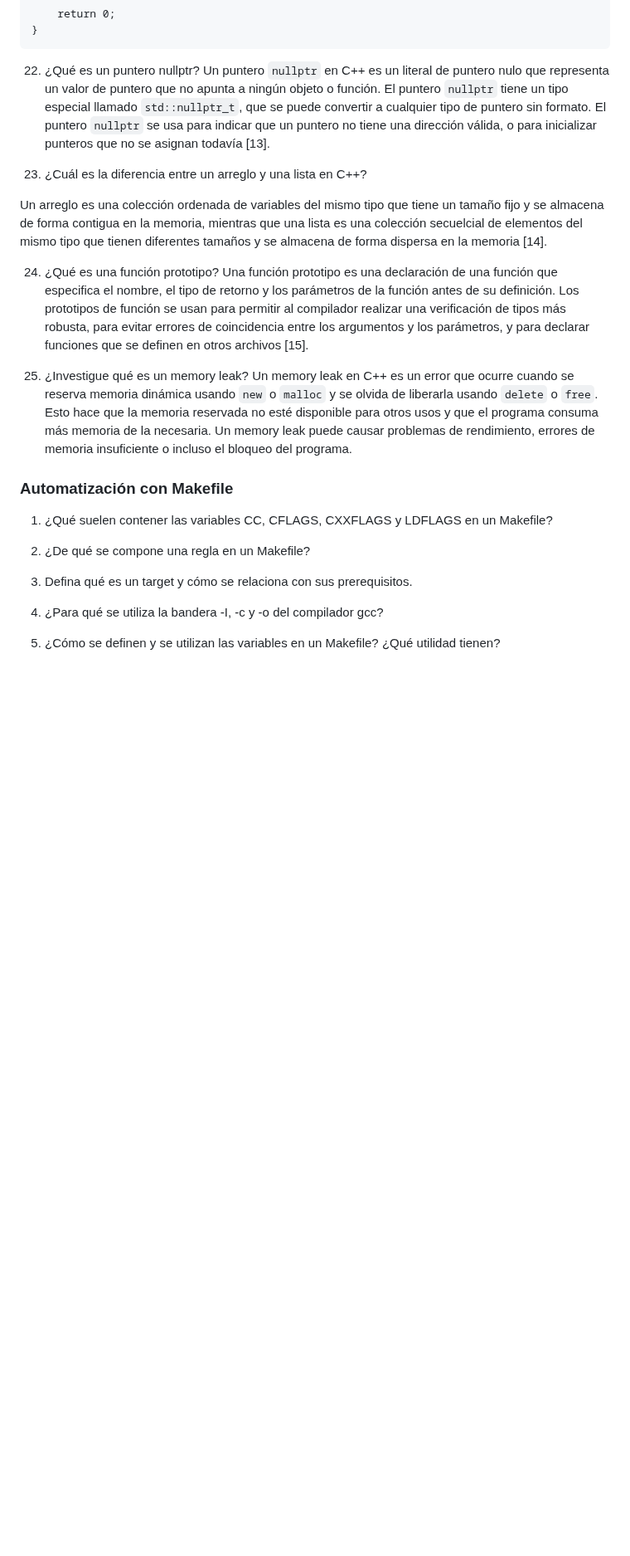
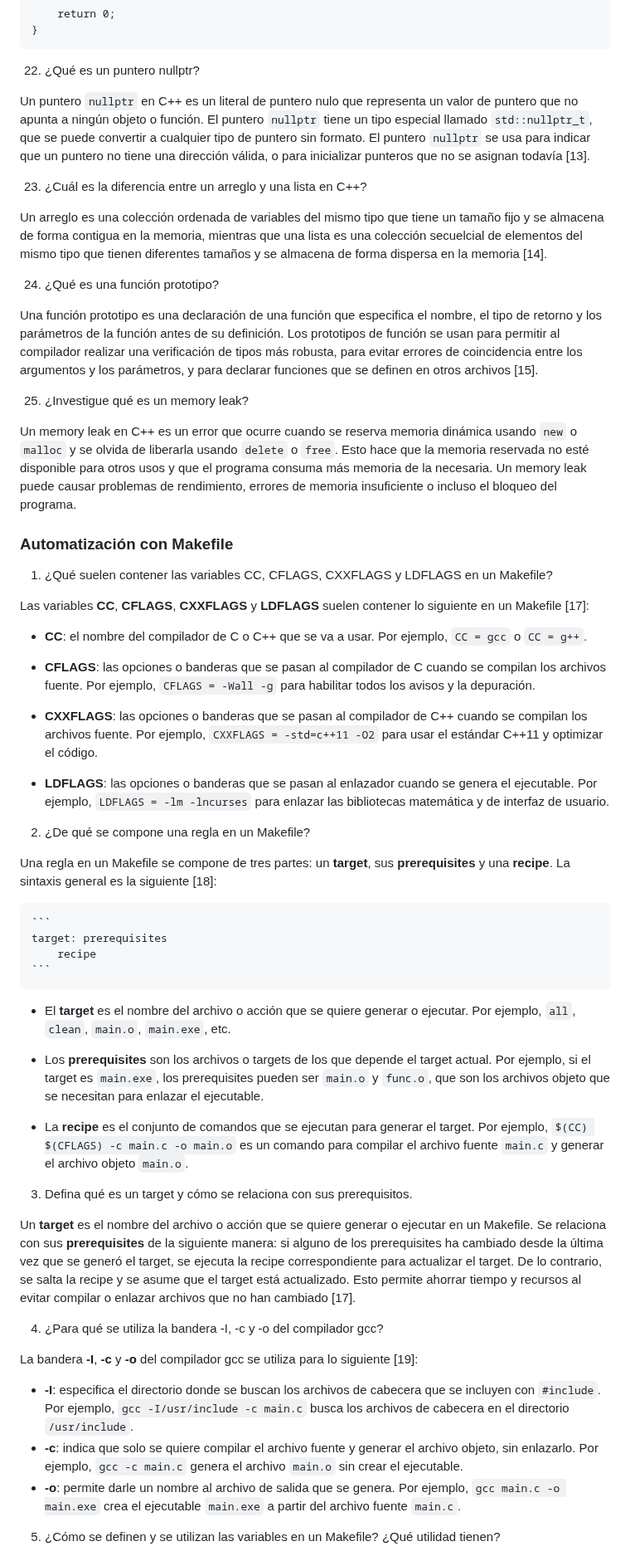
Before and after one commit to yehohnathan/Estructuras_Abstractas, a Markdown page: Tareas/TAREA_UNO/README.md, the part around one of its changes. Shown at 83% size. Drawn GitHub-style; blank space fills up the shorter version.

Commit message:
Respuestas teoría Makefile
Signed-off-by: Yehohnathan Miranda Vigil <yehohnathan2002@gmail.com>

````diff
--- a/Tareas/TAREA_UNO/README.md
+++ b/Tareas/TAREA_UNO/README.md
@@ -159,6 +159,7 @@ int main() {
 ```
 
 22. ¿Qué es un puntero nullptr?
+
 Un puntero `nullptr` en C++ es un literal de puntero nulo que representa un valor de puntero que no apunta a ningún objeto o función. El puntero `nullptr` tiene un tipo especial llamado `std::nullptr_t`, que se puede convertir a cualquier tipo de puntero sin formato. El puntero `nullptr` se usa para indicar que un puntero no tiene una dirección válida, o para inicializar punteros que no se asignan todavía [13].
 
 23. ¿Cuál es la diferencia entre un arreglo y una lista en C++?
@@ -166,9 +167,11 @@ Un puntero `nullptr` en C++ es un literal de puntero nulo que representa un valo
 Un arreglo es una colección ordenada de variables del mismo tipo que tiene un tamaño fijo y se almacena de forma contigua en la memoria, mientras que una lista es una colección secuelcial de elementos del mismo tipo que tienen diferentes tamaños y se almacena de forma dispersa en la memoria [14].
 
 24. ¿Qué es una función prototipo?
+
 Una función prototipo es una declaración de una función que especifica el nombre, el tipo de retorno y los parámetros de la función antes de su definición. Los prototipos de función se usan para permitir al compilador realizar una verificación de tipos más robusta, para evitar errores de coincidencia entre los argumentos y los parámetros, y para declarar funciones que se definen en otros archivos [15].
 
 25. ¿Investigue qué es un memory leak?
+
 Un memory leak en C++ es un error que ocurre cuando se reserva memoria dinámica usando `new` o `malloc` y se olvida de liberarla usando `delete` o `free`. Esto hace que la memoria reservada no esté disponible para otros usos y que el programa consuma más memoria de la necesaria. Un memory leak puede causar problemas de rendimiento, errores de memoria insuficiente o incluso el bloqueo del programa.
 
 
@@ -177,11 +180,43 @@ Un memory leak en C++ es un error que ocurre cuando se reserva memoria dinámica
 
 1. ¿Qué suelen contener las variables CC, CFLAGS, CXXFLAGS y LDFLAGS en un Makefile?
 
+Las variables **CC**, **CFLAGS**, **CXXFLAGS** y **LDFLAGS** suelen contener lo siguiente en un Makefile [17]:
+
+- **CC**: el nombre del compilador de C o C++ que se va a usar. Por ejemplo, `CC = gcc` o `CC = g++`.
+
+- **CFLAGS**: las opciones o banderas que se pasan al compilador de C cuando se compilan los archivos fuente. Por ejemplo, `CFLAGS = -Wall -g` para habilitar todos los avisos y la depuración.
+
+- **CXXFLAGS**: las opciones o banderas que se pasan al compilador de C++ cuando se compilan los archivos fuente. Por ejemplo, `CXXFLAGS = -std=c++11 -O2` para usar el estándar C++11 y optimizar el código.
+
+- **LDFLAGS**: las opciones o banderas que se pasan al enlazador cuando se genera el ejecutable. Por ejemplo, `LDFLAGS = -lm -lncurses` para enlazar las bibliotecas matemática y de interfaz de usuario.
+
 2. ¿De qué se compone una regla en un Makefile?
+
+Una regla en un Makefile se compone de tres partes: un **target**, sus **prerequisites** y una **recipe**. La sintaxis general es la siguiente [18]:
+
+    ```
+    target: prerequisites
+        recipe
+    ```
+
+- El **target** es el nombre del archivo o acción que se quiere generar o ejecutar. Por ejemplo, `all`, `clean`, `main.o`, `main.exe`, etc.
+
+- Los **prerequisites** son los archivos o targets de los que depende el target actual. Por ejemplo, si el target es `main.exe`, los prerequisites pueden ser `main.o` y `func.o`, que son los archivos objeto que se necesitan para enlazar el ejecutable.
+
+- La **recipe** es el conjunto de comandos que se ejecutan para generar el target. Por ejemplo, `$(CC) $(CFLAGS) -c main.c -o main.o` es un comando para compilar el archivo fuente `main.c` y generar el archivo objeto `main.o`.
 
 3. Defina qué es un target y cómo se relaciona con sus prerequisitos.
 
+Un **target** es el nombre del archivo o acción que se quiere generar o ejecutar en un Makefile. Se relaciona con sus **prerequisites** de la siguiente manera: si alguno de los prerequisites ha cambiado desde la última vez que se generó el target, se ejecuta la recipe correspondiente para actualizar el target. De lo contrario, se salta la recipe y se asume que el target está actualizado. Esto permite ahorrar tiempo y recursos al evitar compilar o enlazar archivos que no han cambiado [17].
+
 4. ¿Para qué se utiliza la bandera -I, -c y -o del compilador gcc?
+
+La bandera **-I**, **-c** y **-o** del compilador gcc se utiliza para lo siguiente [19]:
+
+- **-I**: especifica el directorio donde se buscan los archivos de cabecera que se incluyen con `#include`. Por ejemplo, `gcc -I/usr/include -c main.c` busca los archivos de cabecera en el directorio `/usr/include`.
+- **-c**: indica que solo se quiere compilar el archivo fuente y generar el archivo objeto, sin enlazarlo. Por ejemplo, `gcc -c main.c` genera el archivo `main.o` sin crear el ejecutable.
+- **-o**: permite darle un nombre al archivo de salida que se genera. Por ejemplo, `gcc main.c -o main.exe` crea el ejecutable `main.exe` a partir del archivo fuente `main.c`.
+
 
 5. ¿Cómo se definen y se utilizan las variables en un Makefile? ¿Qué utilidad tienen?
 
````
Also changed, not shown: other parts of Tareas/TAREA_UNO/README.md (+25 -0 lines).
